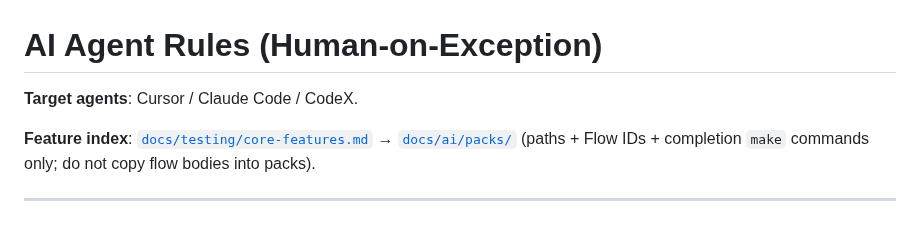
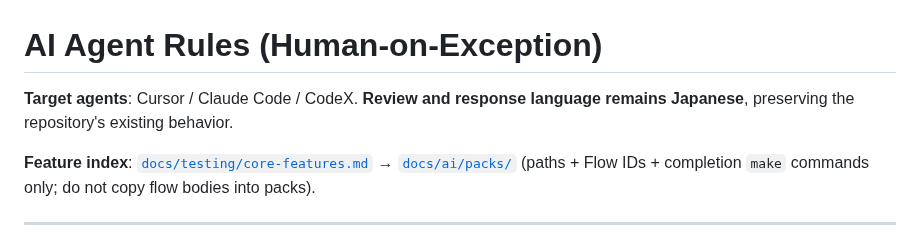
Before and after one commit to sm-wanko/Human-on-exception, a Markdown page: AGENTS.md, the part around the change. Drawn GitHub-style.

Commit message:
docs: preserve Japanese agent response contract

```diff
--- a/AGENTS.md
+++ b/AGENTS.md
@@ -1,6 +1,6 @@
 # AI Agent Rules (Human-on-Exception)
 
-**Target agents**: Cursor / Claude Code / CodeX.
+**Target agents**: Cursor / Claude Code / CodeX. **Review and response language remains Japanese**, preserving the repository's existing behavior.
 
 **Feature index**: [`docs/testing/core-features.md`](./docs/testing/core-features.md) → [`docs/ai/packs/`](./docs/ai/packs/) (paths + Flow IDs + completion `make` commands only; do not copy flow bodies into packs).
 
```
